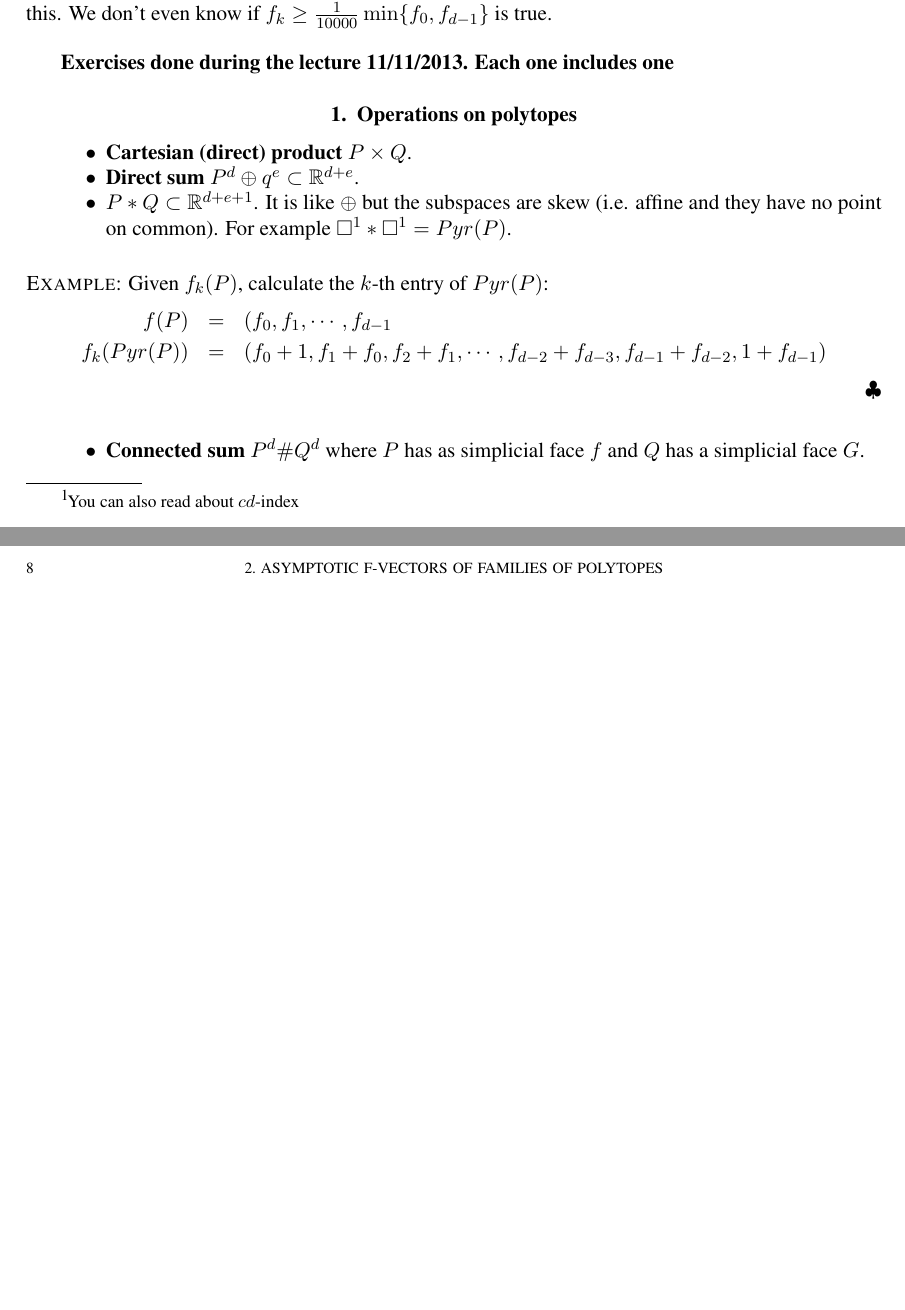
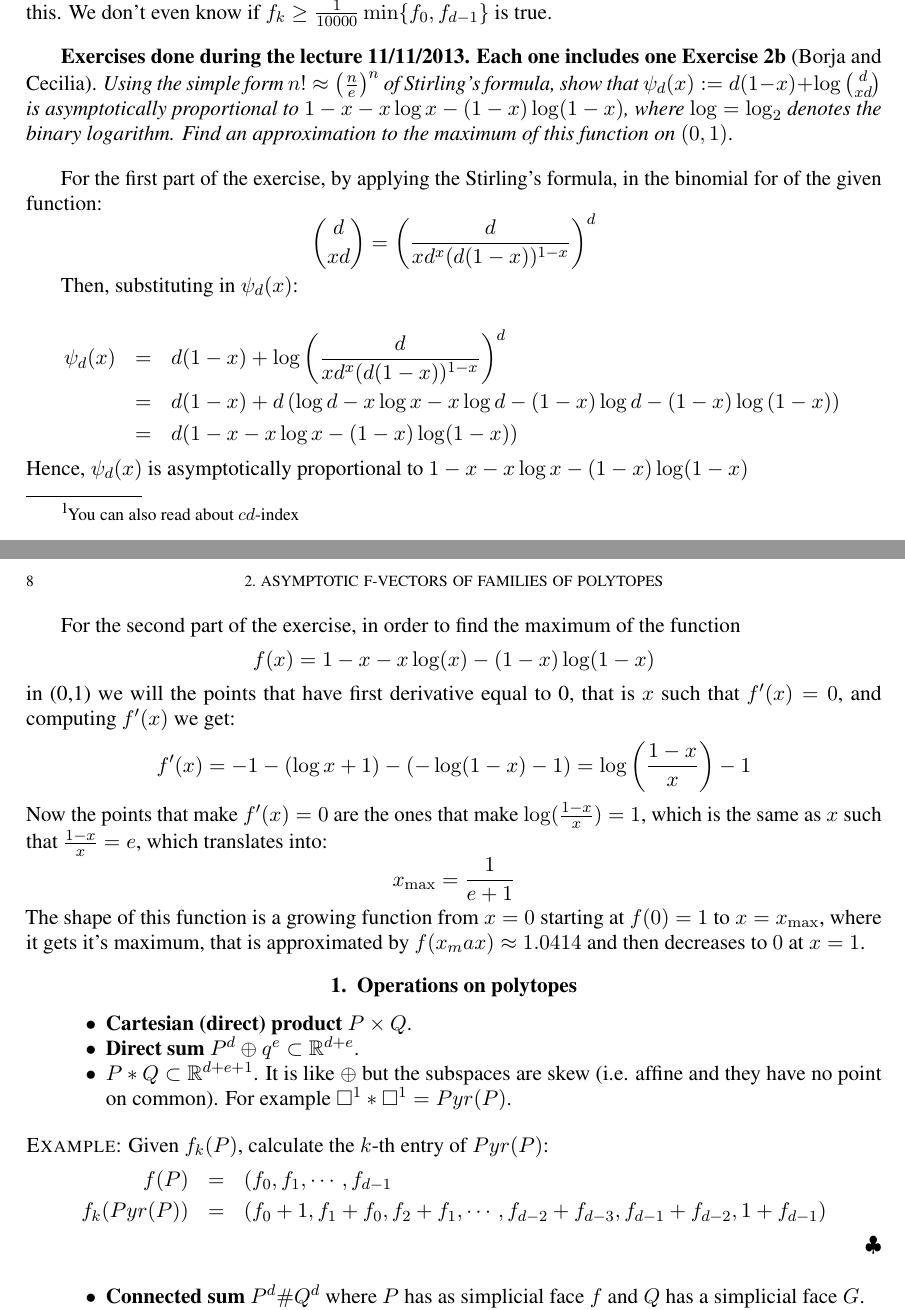
Before and after one commit to julian-upc/discrete-geometry, a LaTeX thesis (2013/dag-upc.tex, which reads 2013/lecture2.tex): two parts of pages 7 and 8 of 11, joined at a grey line, cut so that both start at the same text, the shorter picture padded with empty space. Compiled offline with pdfLaTeX.

Commit message:
Update lecture2.tex
Exercise 2b by Borja Elizalde and Cecilia Girón has been included

```diff
--- a/2013/lecture2.tex
+++ b/2013/lecture2.tex
@@ -20,6 +20,35 @@ Intuitively we are sure that there is no way this conjecture could be false, but
 \bigskip
 
 \textbf{Exercises done during the lecture 11/11/2013. Each one includes one}
+\textbf{Exercise 2b} (Borja and Cecilia). \textit{Using the simple form $n!\approx \left(\frac{n}{e}\right)^n$ of Stirling's formula, show that $\psi_d(x) : = d(1-x)+ \log  \binom {d} {xd}$ is asymptotically proportional to $1-x-x\log x - (1-x)\log(1-x)$, where  $\log = \log_2$ denotes the binary logarithm. Find an approximation to the maximum of this function on $(0,1)$}.
+
+\bigskip
+For the first part of the exercise, by applying the Stirling's formula, in the binomial for of the given function:
+\[\binom{d}{xd} = \left(\frac{d}{xd^x (d(1-x))^{1-x}}\right)^d\]
+
+Then, substituting in $\psi_d(x)$:
+
+\begin{eqnarray*}
+\psi_d(x) &=& d(1-x) + \log \left(\frac{d}{xd^x (d(1-x))^{1-x}}\right)^d \\
+&=& d(1-x) + d\left(\log{d} - x\log{x} - x\log{d} - (1-x)\log{d} - (1-x) \log{(1-x)}\right)\\
+&=& d (1-x-x\log x - (1-x)\log(1-x))
+\end{eqnarray*}
+Hence, $\psi_d(x)$ is asymptotically proportional to $1-x-x\log x - (1-x)\log(1-x)$
+\bigskip
+
+For the second part of the exercise, in order to find the maximum of the function
+\begin{equation*}
+f(x)=1-x-x\log(x)-(1-x)\log(1-x)
+\end{equation*}
+in (0,1) we will the points that have first derivative equal to 0, that is $x$ such that $f'(x)=0$, and computing $f'(x)$ we get:
+\begin{equation*}
+f'(x)=-1-(\log x+1)-(-\log(1-x)-1)=\log\left(\frac{1-x}{x}\right)-1
+\end{equation*}
+Now the points that make $f'(x)=0$ are the ones that make $\log(\frac{1-x}{x})=1$, which is the same as $x$ such that $\frac{1-x}{x}=e$, which translates into:
+\begin{equation*}
+x_{\max}=\frac{1}{e+1}
+\end{equation*}
+The shape of this function is a growing function from $x=0$ starting at $f(0)=1$ to $x=x_{\max}$, where it gets it's maximum, that is approximated by $f(x_max)\approx1.0414$  and then decreases to $0$ at $x=1$.
 
 
 \section{Operations on polytopes}
```
